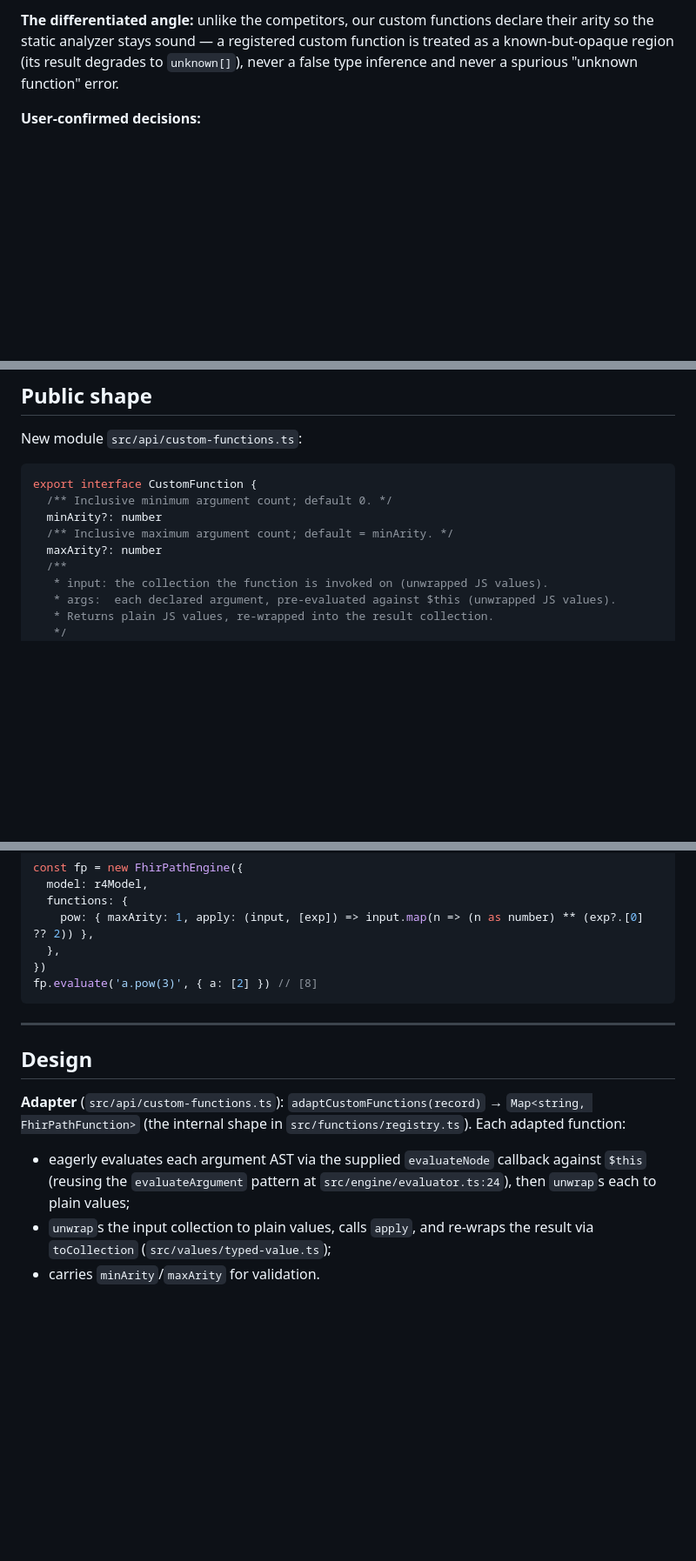
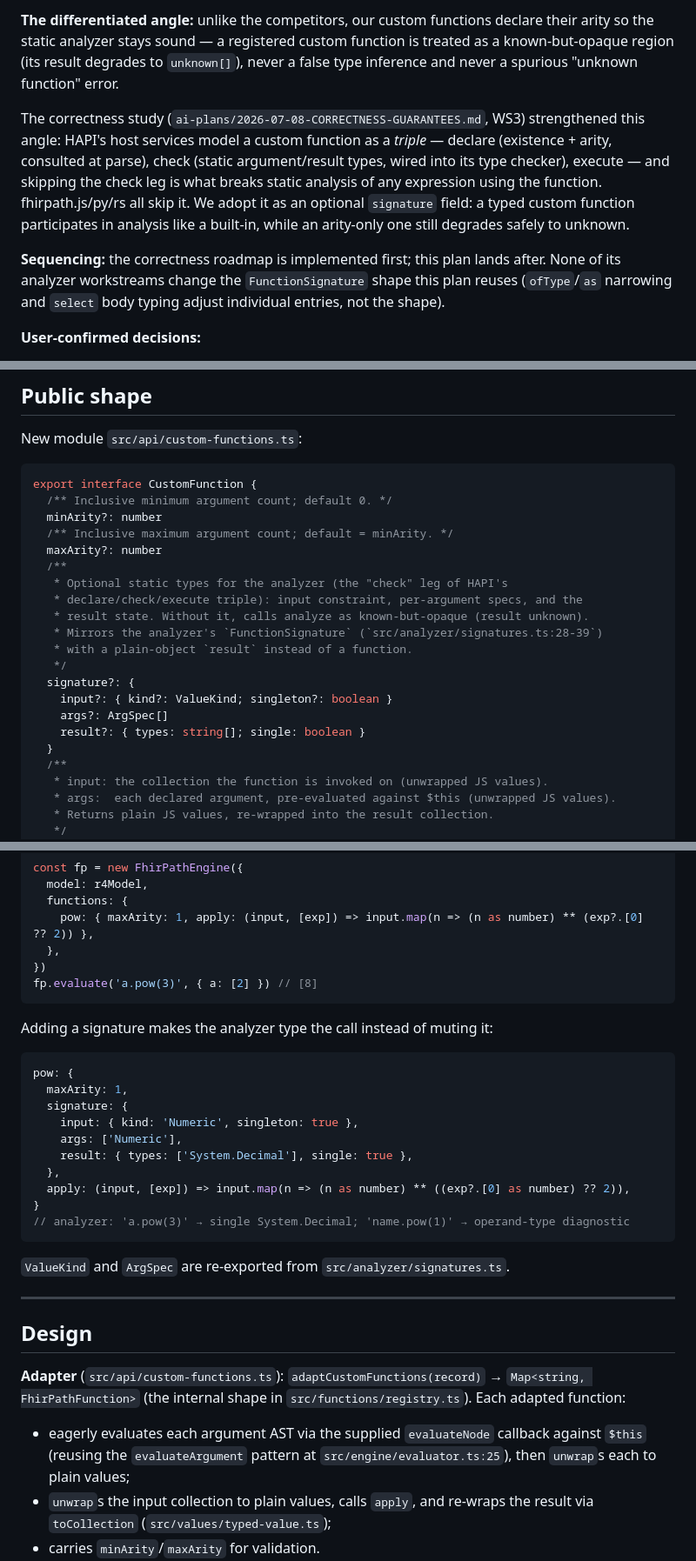
Before and after one commit to vintasoftware/fhirpath-ts, a Markdown page: ai-plans/2026-07-07-API-DEVEX-CUSTOM-FUNCTIONS.md, 3 parts joined by grey strips. Shown at 87% size. Rendered like a GitHub page; blank space fills up the shorter version.

````diff
--- a/ai-plans/2026-07-07-API-DEVEX-CUSTOM-FUNCTIONS.md
+++ b/ai-plans/2026-07-07-API-DEVEX-CUSTOM-FUNCTIONS.md
@@ -16,6 +16,19 @@ This is the third of three DevEx gaps from that comparison; the other two
 arity so the static analyzer stays sound — a registered custom function is treated as a
 known-but-opaque region (its result degrades to `unknown[]`), never a false type
 inference and never a spurious "unknown function" error.
+
+The correctness study (`ai-plans/2026-07-08-CORRECTNESS-GUARANTEES.md`, WS3)
+strengthened this angle: HAPI's host services model a custom function as a *triple* —
+declare (existence + arity, consulted at parse), check (static argument/result types,
+wired into its type checker), execute — and skipping the check leg is what breaks
+static analysis of any expression using the function. fhirpath.js/py/rs all skip it.
+We adopt it as an optional `signature` field: a typed custom function participates in
+analysis like a built-in, while an arity-only one still degrades safely to unknown.
+
+**Sequencing:** the correctness roadmap is implemented first; this plan lands after.
+None of its analyzer workstreams change the `FunctionSignature` shape this plan
+reuses (`ofType`/`as` narrowing and `select` body typing adjust individual entries,
+not the shape).
 
 **User-confirmed decisions:**
 1. Custom functions take/return **plain JS values** (not the internal `TypedValue`) — the
@@ -38,6 +51,18 @@ export interface CustomFunction {
   minArity?: number
   /** Inclusive maximum argument count; default = minArity. */
   maxArity?: number
+  /**
+   * Optional static types for the analyzer (the "check" leg of HAPI's
+   * declare/check/execute triple): input constraint, per-argument specs, and the
+   * result state. Without it, calls analyze as known-but-opaque (result unknown).
+   * Mirrors the analyzer's `FunctionSignature` (`src/analyzer/signatures.ts:28-39`)
+   * with a plain-object `result` instead of a function.
+   */
+  signature?: {
+    input?: { kind?: ValueKind; singleton?: boolean }
+    args?: ArgSpec[]
+    result?: { types: string[]; single: boolean }
+  }
   /**
    * input: the collection the function is invoked on (unwrapped JS values).
    * args:  each declared argument, pre-evaluated against $this (unwrapped JS values).
@@ -62,6 +87,23 @@ const fp = new FhirPathEngine({
 fp.evaluate('a.pow(3)', { a: [2] }) // [8]
 ```
 
+Adding a signature makes the analyzer type the call instead of muting it:
+
+```ts
+pow: {
+  maxArity: 1,
+  signature: {
+    input: { kind: 'Numeric', singleton: true },
+    args: ['Numeric'],
+    result: { types: ['System.Decimal'], single: true },
+  },
+  apply: (input, [exp]) => input.map(n => (n as number) ** ((exp?.[0] as number) ?? 2)),
+}
+// analyzer: 'a.pow(3)' → single System.Decimal; 'name.pow(1)' → operand-type diagnostic
+```
+
+`ValueKind` and `ArgSpec` are re-exported from `src/analyzer/signatures.ts`.
+
 ---
 
 ## Design
@@ -70,7 +112,7 @@ fp.evaluate('a.pow(3)', { a: [2] }) // [8]
 `Map<string, FhirPathFunction>` (the internal shape in `src/functions/registry.ts`).
 Each adapted function:
 - eagerly evaluates each argument AST via the supplied `evaluateNode` callback against
-  `$this` (reusing the `evaluateArgument` pattern at `src/engine/evaluator.ts:24`), then
+  `$this` (reusing the `evaluateArgument` pattern at `src/engine/evaluator.ts:25`), then
   `unwrap`s each to plain values;
 - `unwrap`s the input collection to plain values, calls `apply`, and re-wraps the result
   via `toCollection` (`src/values/typed-value.ts`);
````
Also changed, not shown: other parts of ai-plans/2026-07-07-API-DEVEX-CUSTOM-FUNCTIONS.md (+34 -17 lines).
